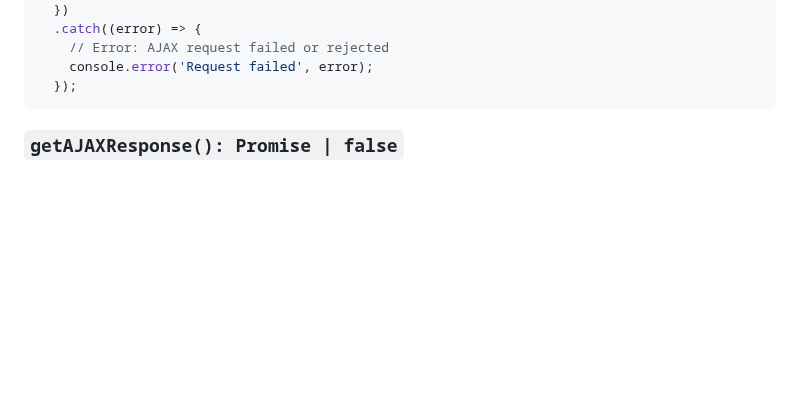
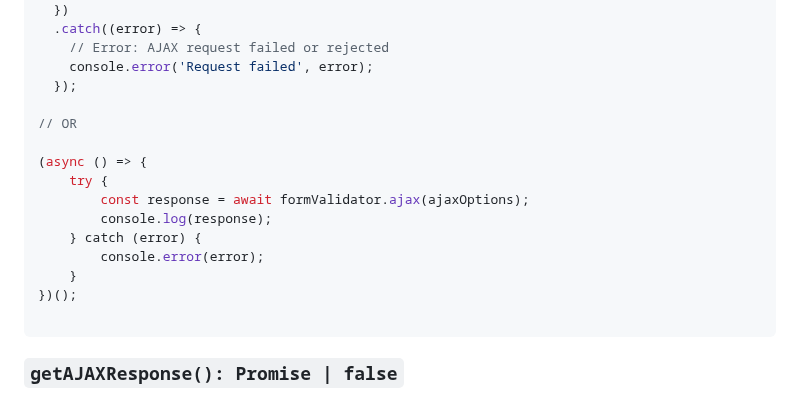
Before and after one commit to NFSFU234FormValidation/nfsfu234-form-validation, a Markdown page: ReadMe.md, the part around the change. GitHub-like rendering; blank space fills up the shorter version.

Commit message:
Updating the ajax() section with a new way of getting the ajax response

````diff
--- a/ReadMe.md
+++ b/ReadMe.md
@@ -285,6 +285,18 @@ formValidator.ajax(AJAXOptions)
     // Error: AJAX request failed or rejected
     console.error('Request failed', error);
   });
+
+// OR
+
+(async () => {
+    try {
+        const response = await formValidator.ajax(ajaxOptions);
+        console.log(response);
+    } catch (error) {
+        console.error(error);
+    }
+})();
+
 ```
 
 ### `getAJAXResponse(): Promise | false`
````
